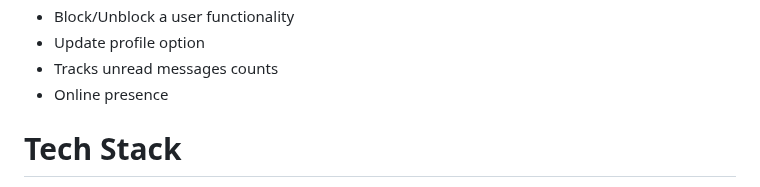
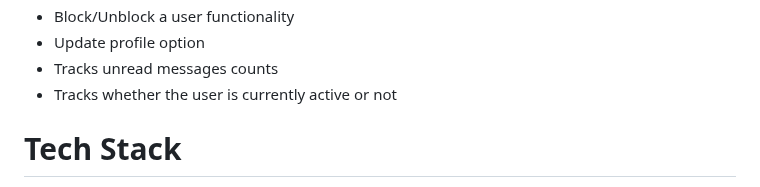
Before and after one commit to shashical/Chatrix, a Markdown page: README.md, the part around the change. GitHub-like rendering.

```diff
--- a/README.md
+++ b/README.md
@@ -17,7 +17,7 @@ Messages are end-to-end encrypted, that is, not even the developers or the owner
 +  Block/Unblock a user functionality
 +  Update profile option
 +  Tracks unread messages counts
-+  Online presence
++  Tracks whether the user is currently active or not
 
 # Tech Stack
 **Client:** Flutter
```
